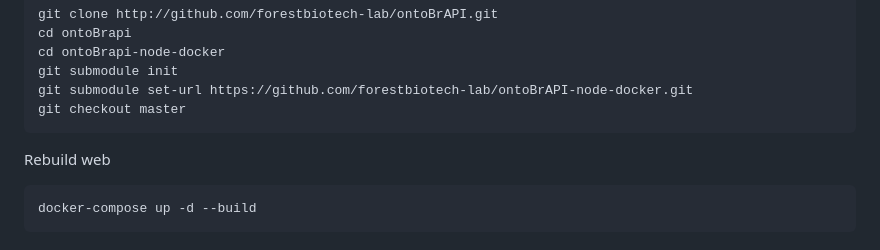
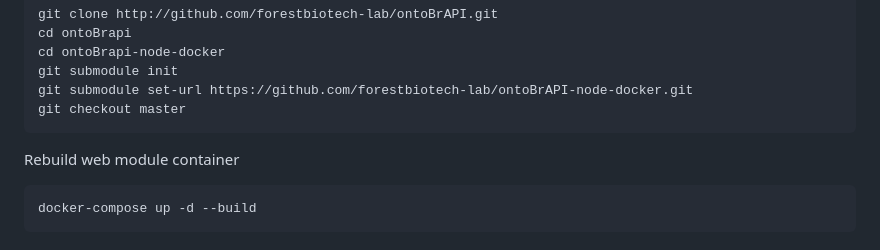
Before and after one commit to forestbiotech-lab/ontobrapi-admin, a Markdown page: README.md, the part around the change. GitHub-like rendering.

````diff
--- a/README.md
+++ b/README.md
@@ -35,7 +35,7 @@ git submodule set-url https://github.com/forestbiotech-lab/ontoBrAPI-node-docker
 git checkout master
 ```
 
-Rebuild web
+Rebuild web module container
 ``` bash
 docker-compose up -d --build
 ```
````
